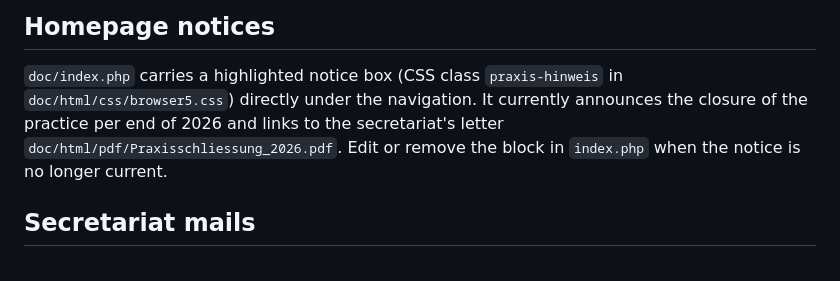
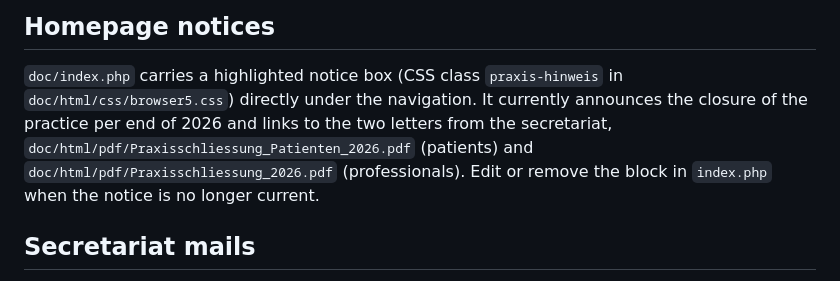
Before and after one commit to zdavatz/ganglion, a Markdown page: README.md, the part around the change. Rendered like a GitHub page.

Commit message:
Document the patient letter in the homepage notice
Co-Authored-By: Claude Fable 5.1 <noreply@anthropic.com>
Claude-Session: https://claude.ai/code/session_011q1fksRinugkrYwVV7Dhvk

```diff
--- a/README.md
+++ b/README.md
@@ -107,9 +107,10 @@ $ mysql -u<user> -p <database> < mysql/kurse_spezkurs_educational_engineering.sq
 
 `doc/index.php` carries a highlighted notice box (CSS class `praxis-hinweis` in
 `doc/html/css/browser5.css`) directly under the navigation. It currently announces
-the closure of the practice per end of 2026 and links to the secretariat's letter
-`doc/html/pdf/Praxisschliessung_2026.pdf`. Edit or remove the block in `index.php`
-when the notice is no longer current.
+the closure of the practice per end of 2026 and links to the two letters from the
+secretariat, `doc/html/pdf/Praxisschliessung_Patienten_2026.pdf` (patients) and
+`doc/html/pdf/Praxisschliessung_2026.pdf` (professionals). Edit or remove the block
+in `index.php` when the notice is no longer current.
 
 ## Secretariat mails
 
```
Also changed, not shown: CLAUDE.md (+1 -1 lines).
